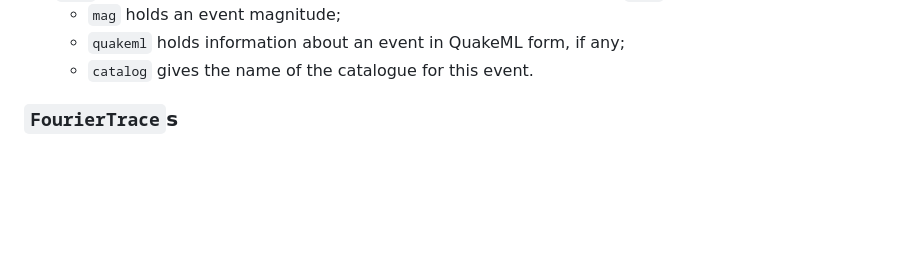
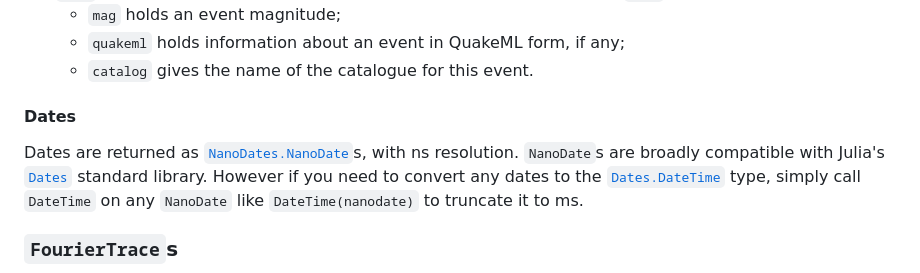
Before and after one commit to anowacki/Seis.jl, a Markdown page: docs/src/manual.md, the part around the change. Drawn GitHub-style; blank space fills up the shorter version.

Commit message:
Add mention of format of dates in manual
Include a mention of the use of `NanoDate`s in the manual in the section
on `Event`s, since that is where the `.time` field holds the date.

```diff
--- a/docs/src/manual.md
+++ b/docs/src/manual.md
@@ -151,6 +151,16 @@ time of a section of data with no energy source implied.
   - `mag` holds an event magnitude;
   - `quakeml` holds information about an event in QuakeML form, if any;
   - `catalog` gives the name of the catalogue for this event.
+
+#### Dates
+Dates are returned as
+[`NanoDates.NanoDate`](https://github.com/JuliaTime/NanoDates.jl)s, with
+ns resolution.  `NanoDate`s are broadly compatible with Julia's
+[`Dates`](https://docs.julialang.org/en/v1/stdlib/Dates/) standard library.
+However if you need to convert any dates to the
+[`Dates.DateTime`](https://docs.julialang.org/en/v1/stdlib/Dates/#Dates.DateTime)
+type, simply call `DateTime` on any `NanoDate` like `DateTime(nanodate)` to
+truncate it to ms.
 
 ### `FourierTrace`s
 
```
